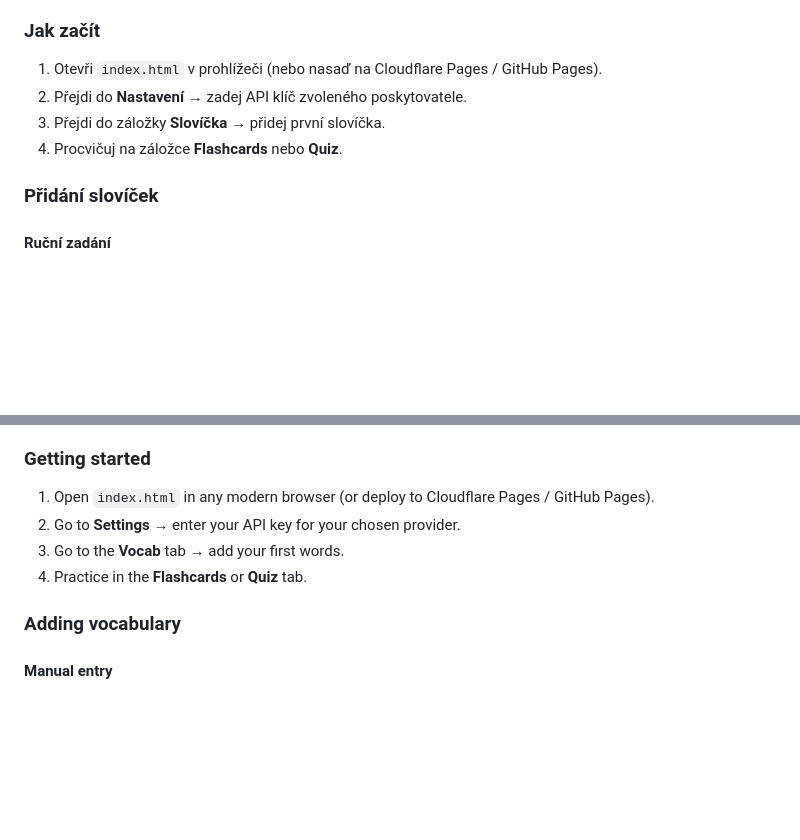
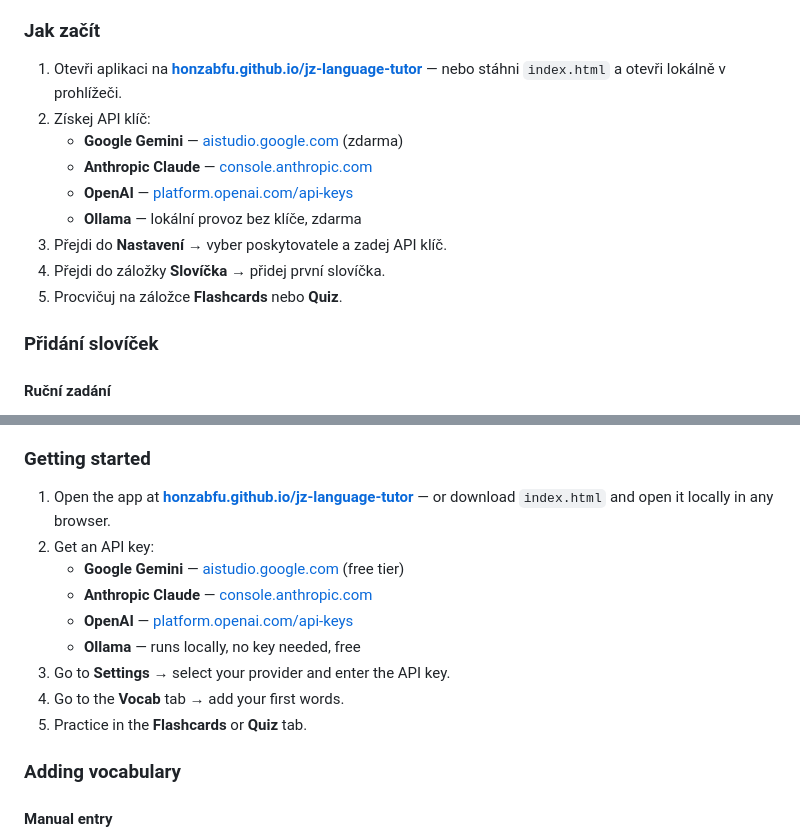
Before and after one commit to honzabfu/jz-language-tutor, a Markdown page: README.md, 2 parts joined by grey strips. GitHub-like rendering; blank space fills up the shorter version.

Commit message:
docs: přidán odkaz na web a návod na získání API klíče
https://claude.ai/code/session_01Q8nmAApXKa1YQJAbAeWBgg

```diff
--- a/README.md
+++ b/README.md
@@ -30,10 +30,15 @@ Hlavním smyslem aplikace je **procvičování slovíček, která si sám zadá
 
 ### Jak začít
 
-1. Otevři `index.html` v prohlížeči (nebo nasaď na Cloudflare Pages / GitHub Pages).
-2. Přejdi do **Nastavení** → zadej API klíč zvoleného poskytovatele.
-3. Přejdi do záložky **Slovíčka** → přidej první slovíčka.
-4. Procvičuj na záložce **Flashcards** nebo **Quiz**.
+1. Otevři aplikaci na **[honzabfu.github.io/jz-language-tutor](https://honzabfu.github.io/jz-language-tutor/)** — nebo stáhni `index.html` a otevři lokálně v prohlížeči.
+2. Získej API klíč:
+   - **Google Gemini** — [aistudio.google.com](https://aistudio.google.com) (zdarma)
+   - **Anthropic Claude** — [console.anthropic.com](https://console.anthropic.com)
+   - **OpenAI** — [platform.openai.com/api-keys](https://platform.openai.com/api-keys)
+   - **Ollama** — lokální provoz bez klíče, zdarma
+3. Přejdi do **Nastavení** → vyber poskytovatele a zadej API klíč.
+4. Přejdi do záložky **Slovíčka** → přidej první slovíčka.
+5. Procvičuj na záložce **Flashcards** nebo **Quiz**.
 
 ### Přidání slovíček
 
@@ -194,10 +199,15 @@ The primary purpose of this app is **practicing the vocabulary words you enter y
 
 ### Getting started
 
-1. Open `index.html` in any modern browser (or deploy to Cloudflare Pages / GitHub Pages).
-2. Go to **Settings** → enter your API key for your chosen provider.
-3. Go to the **Vocab** tab → add your first words.
-4. Practice in the **Flashcards** or **Quiz** tab.
+1. Open the app at **[honzabfu.github.io/jz-language-tutor](https://honzabfu.github.io/jz-language-tutor/)** — or download `index.html` and open it locally in any browser.
+2. Get an API key:
+   - **Google Gemini** — [aistudio.google.com](https://aistudio.google.com) (free tier)
+   - **Anthropic Claude** — [console.anthropic.com](https://console.anthropic.com)
+   - **OpenAI** — [platform.openai.com/api-keys](https://platform.openai.com/api-keys)
+   - **Ollama** — runs locally, no key needed, free
+3. Go to **Settings** → select your provider and enter the API key.
+4. Go to the **Vocab** tab → add your first words.
+5. Practice in the **Flashcards** or **Quiz** tab.
 
 ### Adding vocabulary
 
```
